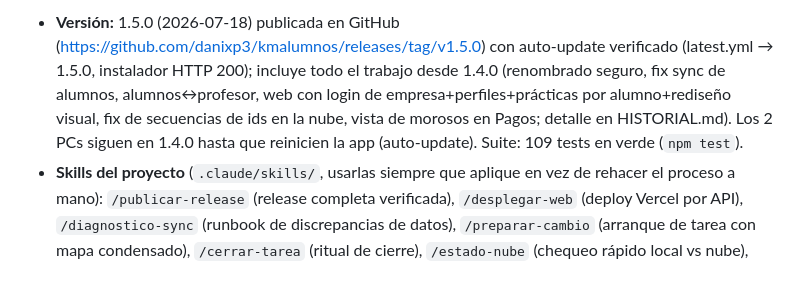
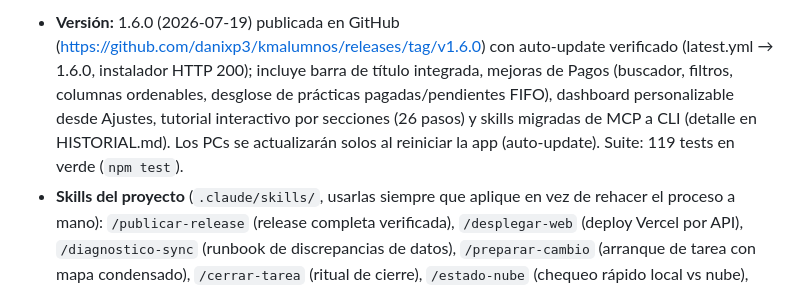
Before and after one commit to danixp3/kmalumnos, a Markdown page: CLAUDE.md, the part around one of its changes. Drawn GitHub-style.

Commit message:
docs: estado y historial tras release v1.6.0

```diff
--- a/CLAUDE.md
+++ b/CLAUDE.md
@@ -46,5 +46,5 @@ _Última actualización: 2026-07-18._
 
-- **Versión:** 1.5.0 (2026-07-18) publicada en GitHub (https://github.com/danixp3/kmalumnos/releases/tag/v1.5.0) con auto-update verificado (latest.yml → 1.5.0, instalador HTTP 200); incluye todo el trabajo desde 1.4.0 (renombrado seguro, fix sync de alumnos, alumnos↔profesor, web con login de empresa+perfiles+prácticas por alumno+rediseño visual, fix de secuencias de ids en la nube, vista de morosos en Pagos; detalle en HISTORIAL.md). Los 2 PCs siguen en 1.4.0 hasta que reinicien la app (auto-update). Suite: 109 tests en verde (`npm test`).
+- **Versión:** 1.6.0 (2026-07-19) publicada en GitHub (https://github.com/danixp3/kmalumnos/releases/tag/v1.6.0) con auto-update verificado (latest.yml → 1.6.0, instalador HTTP 200); incluye barra de título integrada, mejoras de Pagos (buscador, filtros, columnas ordenables, desglose de prácticas pagadas/pendientes FIFO), dashboard personalizable desde Ajustes, tutorial interactivo por secciones (26 pasos) y skills migradas de MCP a CLI (detalle en HISTORIAL.md). Los PCs se actualizarán solos al reiniciar la app (auto-update). Suite: 119 tests en verde (`npm test`).
 - **Skills del proyecto** (`.claude/skills/`, usarlas siempre que aplique en vez de rehacer el proceso a mano): `/publicar-release` (release completa verificada), `/desplegar-web` (deploy Vercel por API), `/diagnostico-sync` (runbook de discrepancias de datos), `/preparar-cambio` (arranque de tarea con mapa condensado), `/cerrar-tarea` (ritual de cierre), `/estado-nube` (chequeo rápido local vs nube), `/cambiar-web` (desarrollo de web-remote con mapa + smoke test), `/cambiar-app` (desarrollo de escritorio: anclas + receta punta a punta + tests), `/mejorar-ui` (rediseño iterativo de las dos interfaces).
 - **MCPs/CLIs:** tokens en `.mcp.json` (git-ignored). SQL de Supabase vía `node .claude/scripts/sql.js` (Management API); el MCP de Supabase queda solo como fallback y para `get_logs` en /diagnostico-sync. `gh` CLI autenticado con el PAT de `.mcp.json` (si da 401: `gh auth login --with-token` con ese PAT). Releases siguen vía `publicar_release.py` y deploy web vía `desplegar_web.js` (API REST, sin MCP).
 - **CRÍTICO A5 RESUELTO (2026-07-18):** RLS endurecido en las 7 tablas de datos (vehiculos, alumnos, practicas, profesores, tarifas, pagos, logs) — sustituida `allow_all` por la política `empresa_all` (`authenticated`, `USING/WITH CHECK empresa_id = auth.uid()`); `meta` solo permite SELECT a `authenticated`. El rol `anon` se queda sin ninguna política (denegado por defecto): la BD ya no está expuesta pese al repo público y la anon key en `sync.js`. Verificado con anon sin sesión (0 filas), sesión autenticada (datos reales + INSERT/soft-delete + RPC `reparar_secuencias` funcionando) y smoke test de la web (`WEB-OK`). Queda operativo: los 2 PCs deben estar en 1.5.0+ y con sesión iniciada en Ajustes → Cuenta de empresa para sincronizar; sin sesión trabajan en local y encolan cambios sin subir. Detalle completo en HISTORIAL.md.
```
Also changed, not shown: other parts of CLAUDE.md (+1 -1 lines), HISTORIAL.md (+1 -0 lines).
